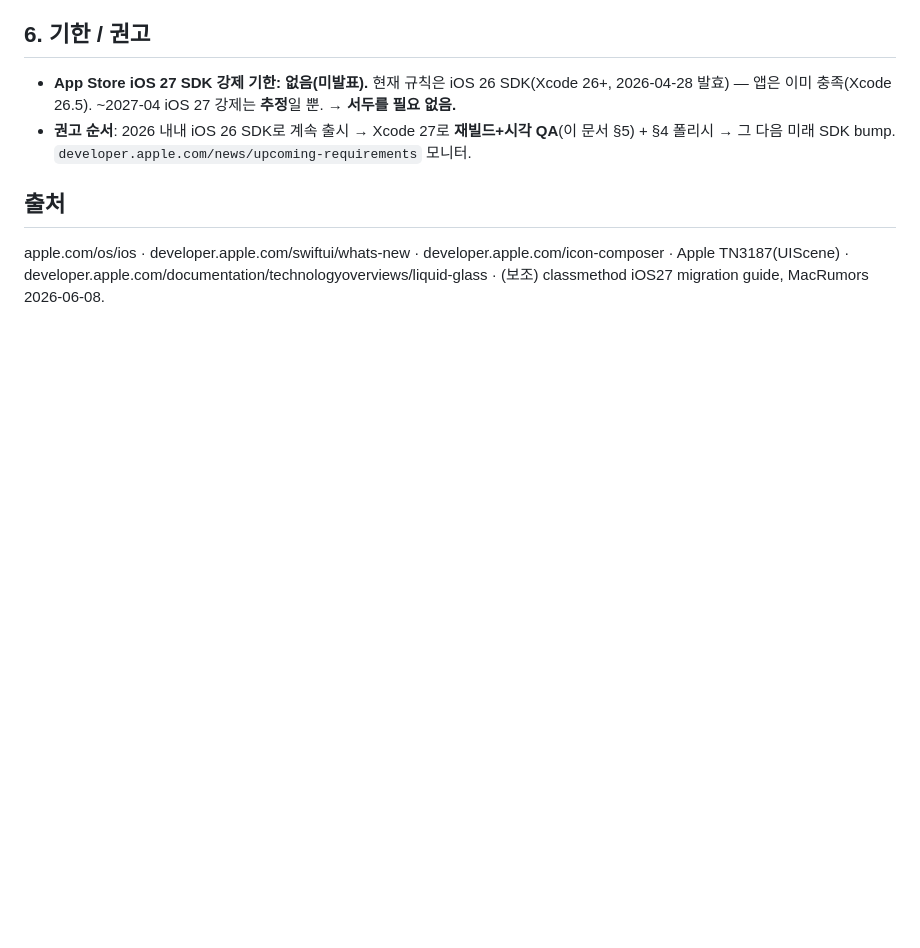
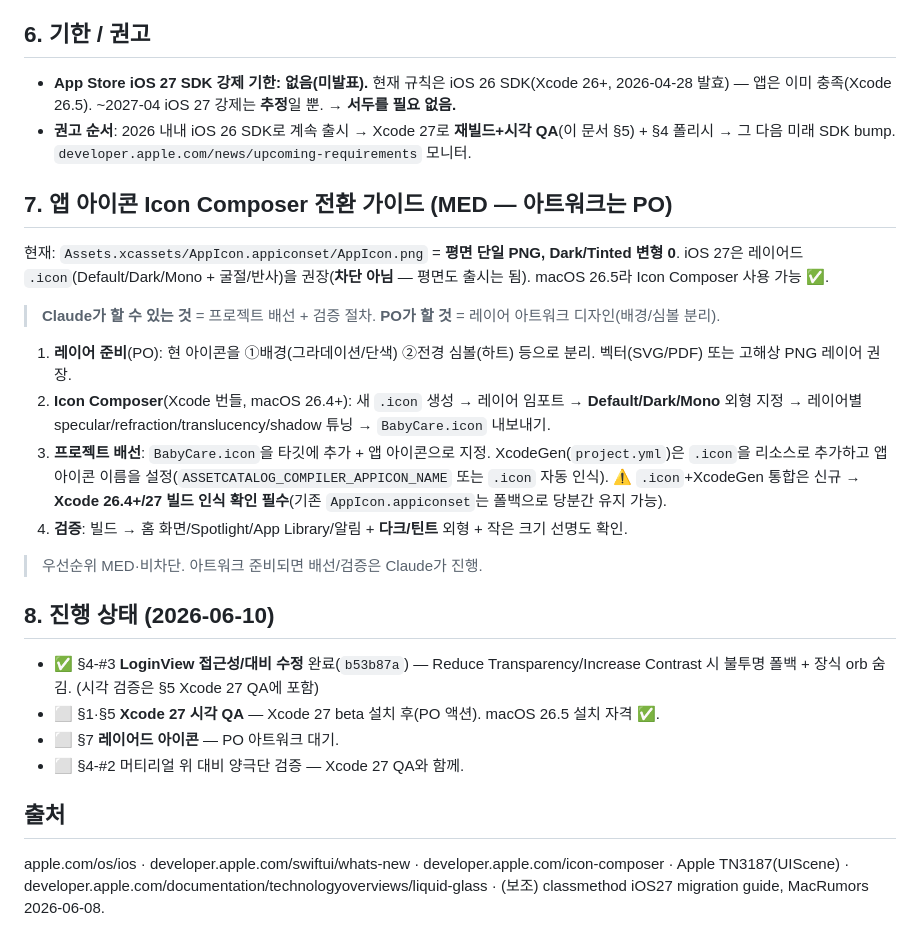
Before and after one commit to roacompany/allcare, a Markdown page: docs/ios27-design-conformance-audit-2026-06-10.md, the part around the change. GitHub-like rendering; blank space fills up the shorter version.

Commit message:
docs(ios27): 앱 아이콘 Icon Composer 전환 가이드 + 진행 상태
§7 레이어드 .icon(Default/Dark/Mono) 전환 절차(아트워크=PO, 배선/검증=Claude),
§8 진행 상태(LoginView a11y 완료, Xcode 27 QA·아이콘은 PO 액션 대기).

Co-Authored-By: Claude Opus 4.8 (1M context) <noreply@anthropic.com>

```diff
--- a/docs/ios27-design-conformance-audit-2026-06-10.md
+++ b/docs/ios27-design-conformance-audit-2026-06-10.md
@@ -58,5 +58,25 @@
 - **App Store iOS 27 SDK 강제 기한: 없음(미발표).** 현재 규칙은 iOS 26 SDK(Xcode 26+, 2026-04-28 발효) — 앱은 이미 충족(Xcode 26.5). ~2027-04 iOS 27 강제는 **추정**일 뿐. → **서두를 필요 없음.**
 - **권고 순서**: 2026 내내 iOS 26 SDK로 계속 출시 → Xcode 27로 **재빌드+시각 QA**(이 문서 §5) + §4 폴리시 → 그 다음 미래 SDK bump. `developer.apple.com/news/upcoming-requirements` 모니터.
 
+## 7. 앱 아이콘 Icon Composer 전환 가이드 (MED — 아트워크는 PO)
+
+현재: `Assets.xcassets/AppIcon.appiconset/AppIcon.png` = **평면 단일 PNG, Dark/Tinted 변형 0**. iOS 27은 레이어드 `.icon`(Default/Dark/Mono + 굴절/반사)을 권장(**차단 아님** — 평면도 출시는 됨). macOS 26.5라 Icon Composer 사용 가능 ✅.
+
+> **Claude가 할 수 있는 것** = 프로젝트 배선 + 검증 절차. **PO가 할 것** = 레이어 아트워크 디자인(배경/심볼 분리).
+
+1. **레이어 준비**(PO): 현 아이콘을 ①배경(그라데이션/단색) ②전경 심볼(하트) 등으로 분리. 벡터(SVG/PDF) 또는 고해상 PNG 레이어 권장.
+2. **Icon Composer**(Xcode 번들, macOS 26.4+): 새 `.icon` 생성 → 레이어 임포트 → **Default/Dark/Mono** 외형 지정 → 레이어별 specular/refraction/translucency/shadow 튜닝 → `BabyCare.icon` 내보내기.
+3. **프로젝트 배선**: `BabyCare.icon`을 타깃에 추가 + 앱 아이콘으로 지정. XcodeGen(`project.yml`)은 `.icon`을 리소스로 추가하고 앱아이콘 이름을 설정(`ASSETCATALOG_COMPILER_APPICON_NAME` 또는 `.icon` 자동 인식). ⚠️ `.icon`+XcodeGen 통합은 신규 → **Xcode 26.4+/27 빌드 인식 확인 필수**(기존 `AppIcon.appiconset`는 폴백으로 당분간 유지 가능).
+4. **검증**: 빌드 → 홈 화면/Spotlight/App Library/알림 + **다크/틴트** 외형 + 작은 크기 선명도 확인.
+
+> 우선순위 MED·비차단. 아트워크 준비되면 배선/검증은 Claude가 진행.
+
+## 8. 진행 상태 (2026-06-10)
+
+- ✅ §4-#3 **LoginView 접근성/대비 수정** 완료(`b53b87a`) — Reduce Transparency/Increase Contrast 시 불투명 폴백 + 장식 orb 숨김. (시각 검증은 §5 Xcode 27 QA에 포함)
+- ⬜ §1·§5 **Xcode 27 시각 QA** — Xcode 27 beta 설치 후(PO 액션). macOS 26.5 설치 자격 ✅.
+- ⬜ §7 **레이어드 아이콘** — PO 아트워크 대기.
+- ⬜ §4-#2 머티리얼 위 대비 양극단 검증 — Xcode 27 QA와 함께.
+
 ## 출처
 apple.com/os/ios · developer.apple.com/swiftui/whats-new · developer.apple.com/icon-composer · Apple TN3187(UIScene) · developer.apple.com/documentation/technologyoverviews/liquid-glass · (보조) classmethod iOS27 migration guide, MacRumors 2026-06-08.
```
